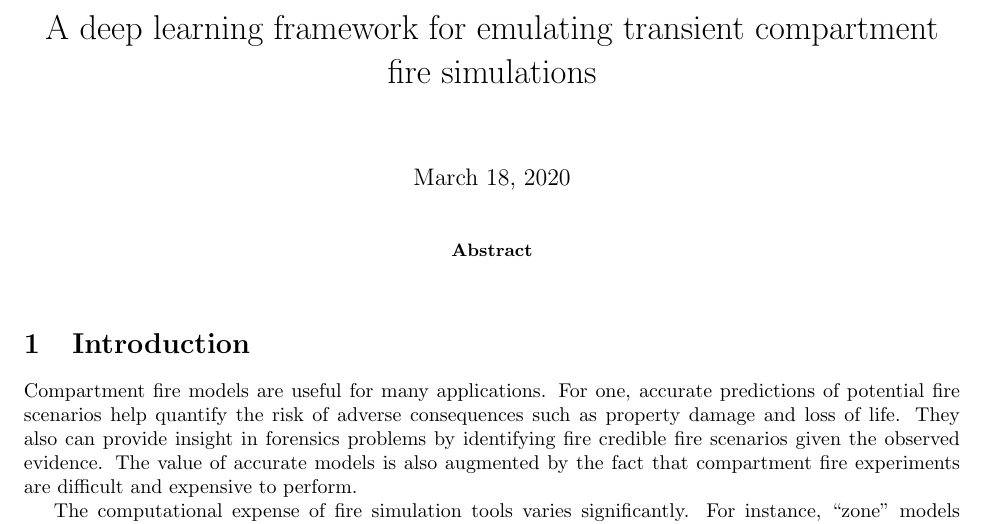
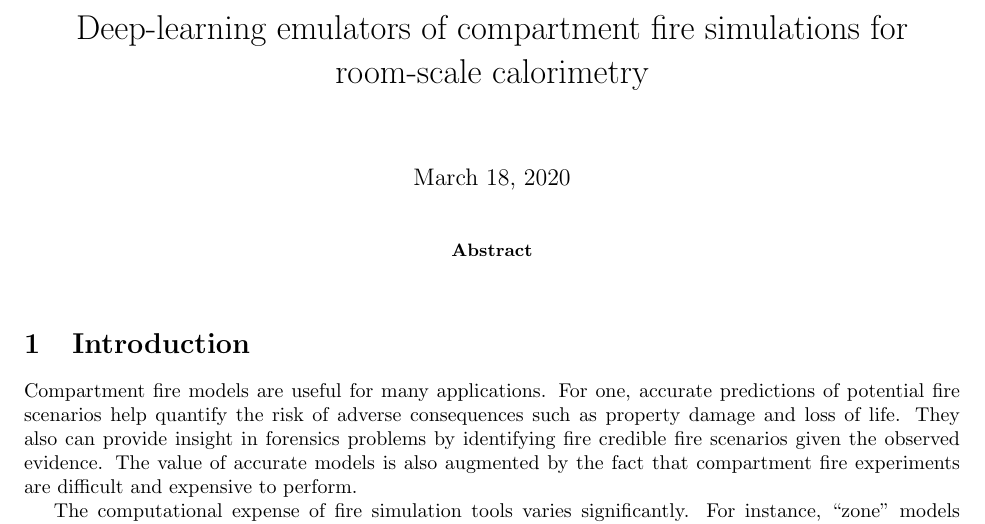
Before and after one commit to tbuffington7/fds_emulator_paper, a LaTeX paper (fds_emulator_paper.tex): part of page 1 of 5, cut at the place of the change. Compiled offline with pdfLaTeX.

```diff
--- a/hrr_paper.tex
+++ b/fds_emulator_paper.tex
@@ -24,7 +24,7 @@
 \begin{document}
 
 
-\title{A deep learning framework for emulating transient compartment fire simulations}
+\title{Deep-learning emulators of compartment fire simulations for room-scale calorimetry}
 
 
 
```
Also changed, not shown: fds_emulator_paper.pdf (renamed from performance_paper _noname.pdf), 4 other files.
